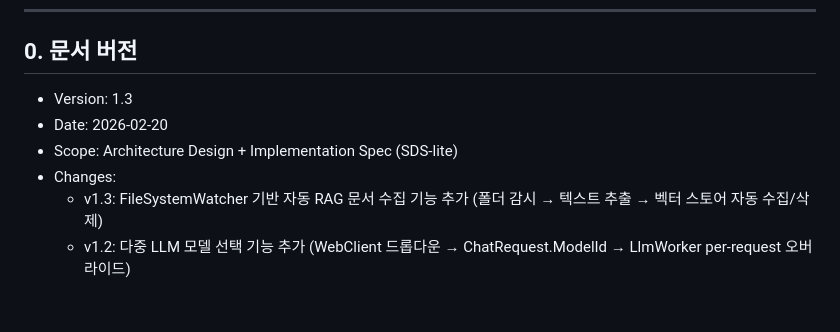
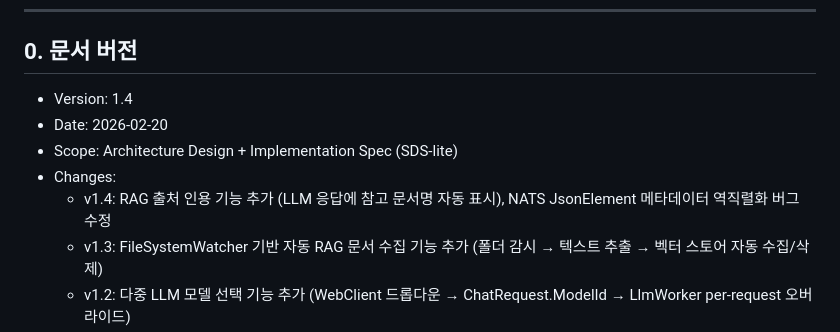
Before and after one commit to digitect38/LLM-Chat-Service, a Markdown page: Plan/Fab_OnPrem_LLM_Copilot_Design_MCP_Extended.md, the part around one of its changes. GitHub-like rendering; blank space fills up the shorter version.

```diff
--- a/Plan/Fab_OnPrem_LLM_Copilot_Design_MCP_Extended.md
+++ b/Plan/Fab_OnPrem_LLM_Copilot_Design_MCP_Extended.md
@@ -8,10 +8,11 @@
 ---
 
 ## 0. 문서 버전
-- Version: 1.3
+- Version: 1.4
 - Date: 2026-02-20
 - Scope: Architecture Design + Implementation Spec (SDS-lite)
 - Changes:
+  - v1.4: RAG 출처 인용 기능 추가 (LLM 응답에 참고 문서명 자동 표시), NATS JsonElement 메타데이터 역직렬화 버그 수정
   - v1.3: FileSystemWatcher 기반 자동 RAG 문서 수집 기능 추가 (폴더 감시 → 텍스트 추출 → 벡터 스토어 자동 수집/삭제)
   - v1.2: 다중 LLM 모델 선택 기능 추가 (WebClient 드롭다운 → ChatRequest.ModelId → LlmWorker per-request 오버라이드)
   - v1.1: RAG 파이프라인 연결 완료, 구현 현황 섹션 추가, NATS RAG 토픽 추가
```
Also changed, not shown: other parts of Plan/Fab_OnPrem_LLM_Copilot_Design_MCP_Extended.md (+41 -1 lines), Plan/Fab_Copilot_User_Manual.md (+50 -5 lines).
